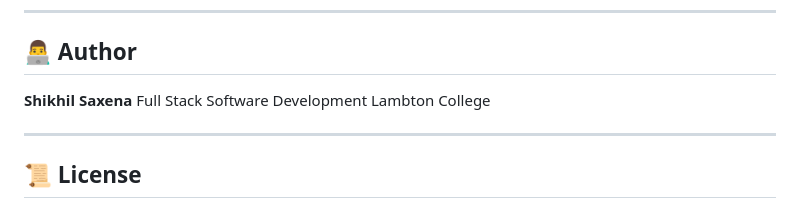
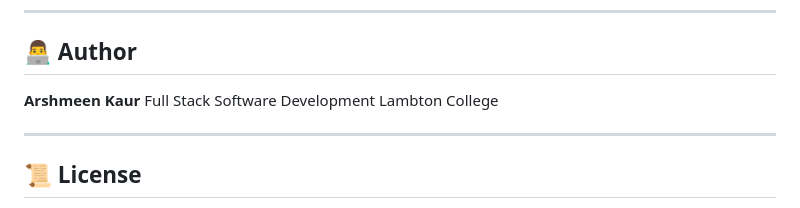
Before and after one commit to arshmeen/fur_fetch_project, a Markdown page: README.md, the part around the change. Rendered like a GitHub page.

Commit message:
Update author name in README.md

```diff
--- a/README.md
+++ b/README.md
@@ -202,7 +202,7 @@ The application is deployed as a **single full-stack service on Render**:
 
 ## 👨‍💻 Author
 
-**Shikhil Saxena**
+**Arshmeen Kaur**
 Full Stack Software Development
 Lambton College
 
```
